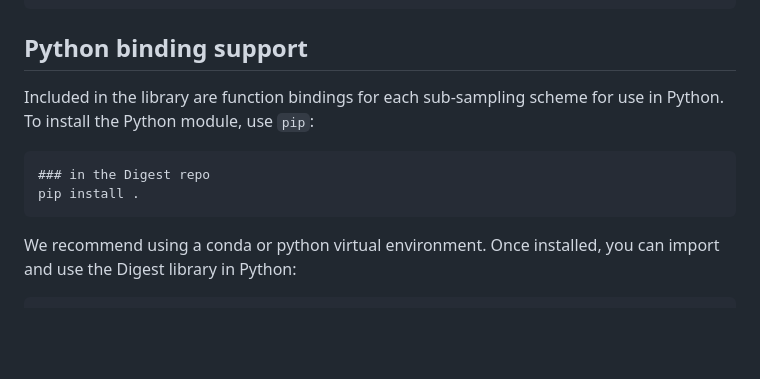
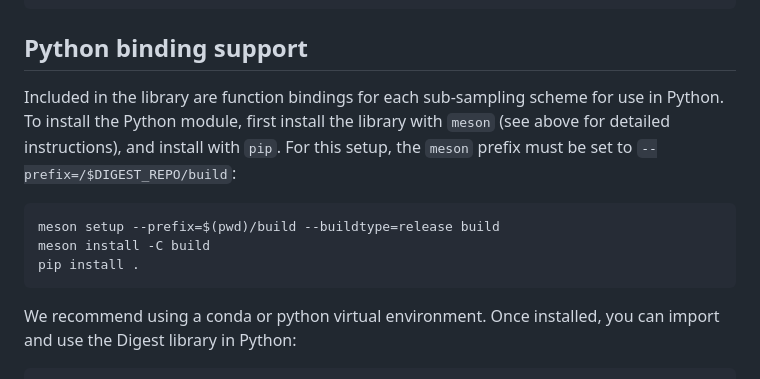
Before and after one commit to VeryAmazed/digest, a Markdown page: README.md, the part around the change. Rendered like a GitHub page; blank space fills up the shorter version.

````diff
--- a/README.md
+++ b/README.md
@@ -79,12 +79,13 @@ digester.roll_minimizer(100, output);
 
 ## Python binding support
 
-Included in the library are function bindings for each sub-sampling scheme for use in Python. To install the Python module, use `pip`:
-
+Included in the library are function bindings for each sub-sampling scheme for use in Python. To install the Python module, first install the library with `meson` (see above for detailed instructions), and install with `pip`. For this setup, the `meson` prefix must be set to `--prefix=/$DIGEST_REPO/build`:
 ```
-### in the Digest repo
+meson setup --prefix=$(pwd)/build --buildtype=release build
+meson install -C build
 pip install .
 ```
+
 We recommend using a conda or python virtual environment.
 Once installed, you can import and use the Digest library in Python:
 ```
````
